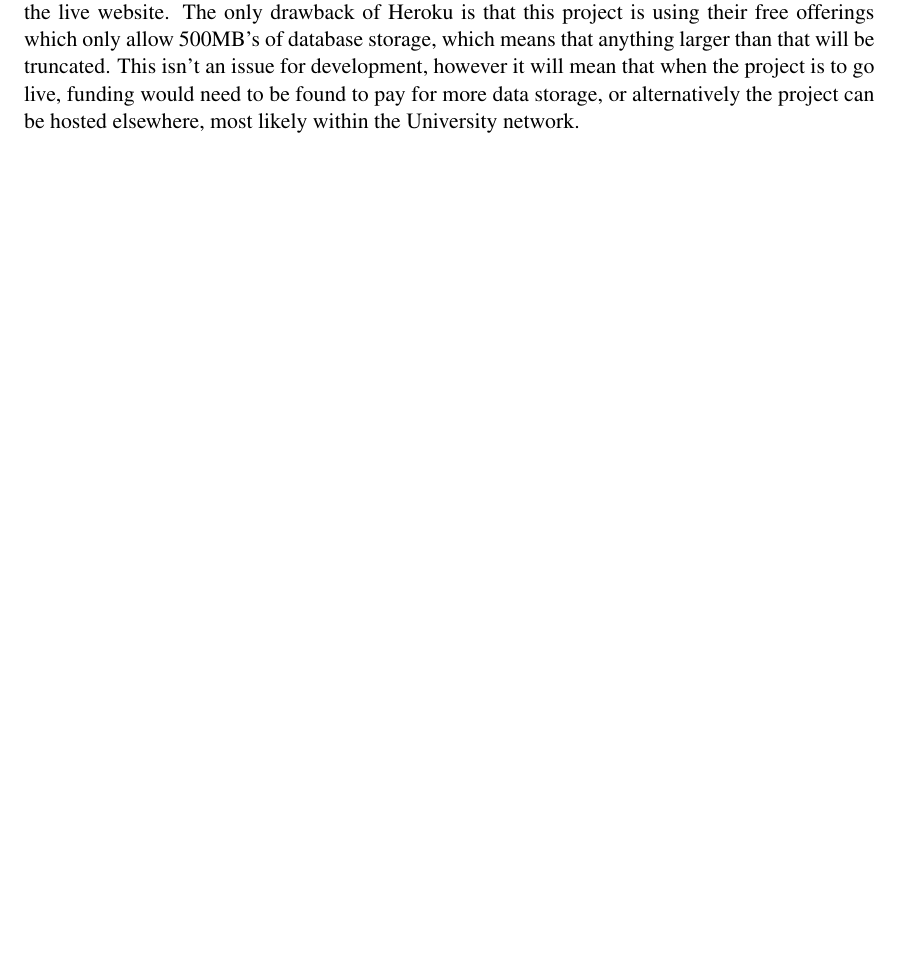
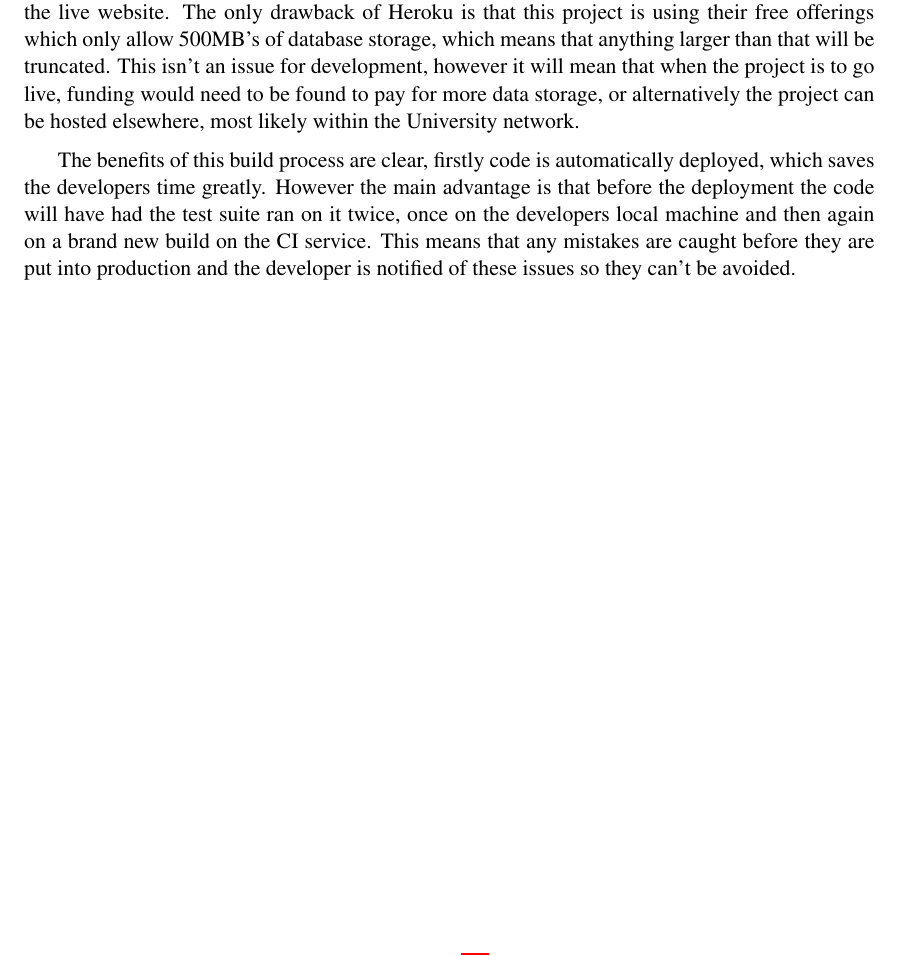
Before and after one commit to liupfskygre/giraffe-browse, a LaTeX thesis (doc/final-report/dissertation.tex, which reads doc/final-report/Chapter3/chapter3.tex): part of page 18 of 26, cut so that both start at the same text, the shorter picture padded with empty space. Compiled offline with pdfLaTeX.

Commit message:
Added summary of build process benefits

```diff
--- a/doc/final-report/Chapter3/chapter3.tex
+++ b/doc/final-report/Chapter3/chapter3.tex
@@ -140,6 +140,8 @@ The website for this interface will be built off of nodestack\ref{nodestack}, a
   \subsection{Deployment}
   If the tests pass on Travis CI, a Github hook will then activate the deployment. The project is setup to use Heroku\cite{heroku}, and to build on successful CI results. This means that when code is pushed to the master branch, it will automatically be deployed to their service. This is excellent for development as it allows changes made to the system to be almost immediately reflected on the live website. The only drawback of Heroku is that this project is using their free offerings which only allow 500MB's of database storage, which means that anything larger than that will be truncated. This isn't an issue for development, however it will mean that when the project is to go live, funding would need to be found to pay for more data storage, or alternatively the project can be hosted elsewhere, most likely within the University network.
 
+  The benefits of this build process are clear, firstly code is automatically deployed, which saves the developers time greatly. However the main advantage is that before the deployment the code will have had the test suite ran on it twice, once on the developers local machine and then again on a brand new build on the CI service. This means that any mistakes are caught before they are put into production and the developer is notified of these issues so they can't be avoided.
+
 
 % The design should describe what you expected to do, and might also explain areas that you had to revise after some investigation.
 
```
Also changed, not shown: doc/final-report/dissertation.pdf.
